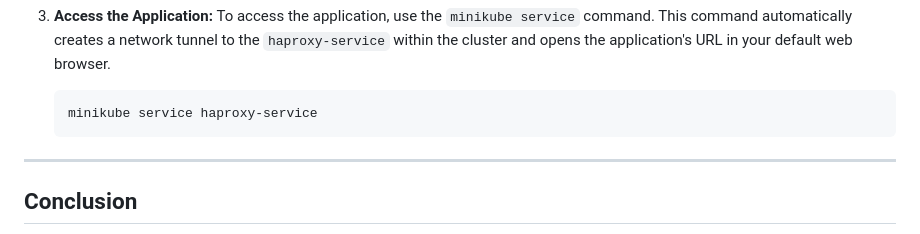
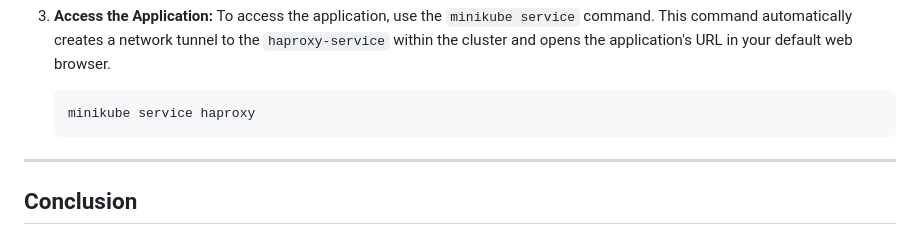
Before and after one commit to LucasDuarte026/Notes_webServerContainerized, a Markdown page: README.md, the part around the change printed below. Drawn GitHub-style.

````diff
--- a/README.md
+++ b/README.md
@@ -187,7 +198,7 @@ This deployment method demonstrates how to run the application in a local Kubern
 3.  **Access the Application:**
     To access the application, use the `minikube service` command. This command automatically creates a network tunnel to the `haproxy-service` within the cluster and opens the application's URL in your default web browser.
     ```bash
-    minikube service haproxy-service
+    minikube service haproxy
     ```
 ---
 
````
Also changed, not shown: other parts of README.md (+13 -2 lines).
